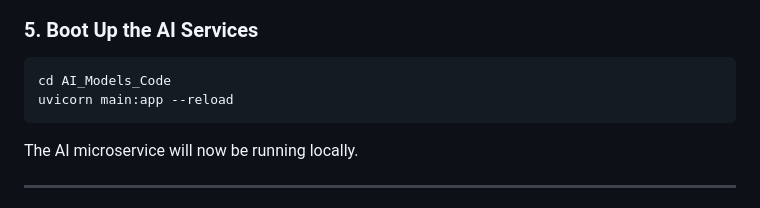
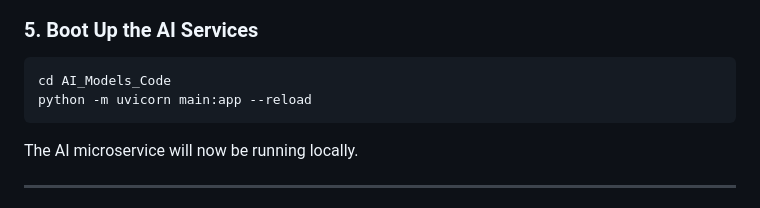
Before and after one commit to ManukaAbeysekara2004/GYM_Mobile_App, a Markdown page: README.md, the part around the change. GitHub-like rendering.

````diff
--- a/README.md
+++ b/README.md
@@ -174,7 +174,7 @@ Your directory layout must look like this before running the servers:
 ### 5. Boot Up the AI Services
 ```bash
 cd AI_Models_Code
-uvicorn main:app --reload
+python -m uvicorn main:app --reload
 ```
 The AI microservice will now be running locally.
 
````
